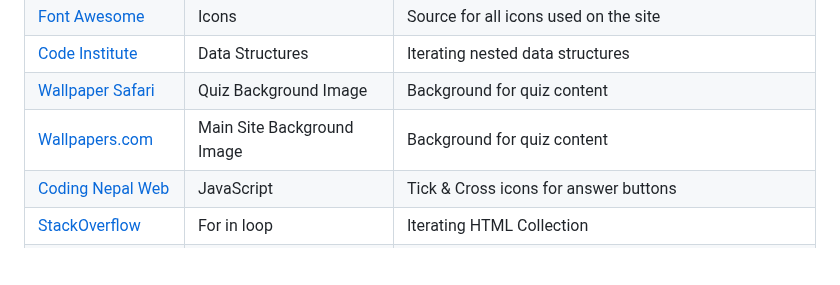
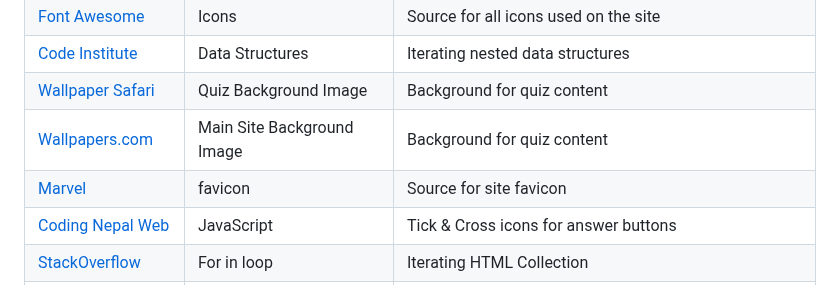
Before and after one commit to MarkD117/marvel-quiz, a Markdown page: README.md, the part around the change. Drawn GitHub-style; blank space fills up the shorter version.

Commit message:
Add source for favicon

```diff
--- a/README.md
+++ b/README.md
@@ -525,6 +525,7 @@ A copy of the GitHub Repository can be made by forking the GitHub account. Chang
 | [Code Institute](https://learn.codeinstitute.net/courses/course-v1:CodeInstitute+LMR101+2021_T1/courseware/73e9c0413ead4a21b389e33c77706102/4fe6474cab114387ad0e72bf7ec1c201/) | Data Structures | Iterating nested data structures |
 | [Wallpaper Safari](https://wallpapersafari.com/red-background-images/) | Quiz Background Image | Background for quiz content |
 | [Wallpapers.com](https://wallpapers.com/4k-marvel) | Main Site Background Image | Background for quiz content |
+| [Marvel](https://www.marvel.com/) | favicon | Source for site favicon |
 | [Coding Nepal Web](https://www.codingnepalweb.com/quiz-app-with-timer-javascript/) | JavaScript | Tick & Cross icons for answer buttons |
 | [StackOverflow](https://stackoverflow.com/questions/22754315/for-loop-for-htmlcollection-elements) | For in loop | Iterating HTML Collection |
 | [StackOverflow](https://stackoverflow.com/questions/7070054/javascript-shuffle-html-list-element-order) | Answer Buttons | Randomisation of answer buttons |
```
